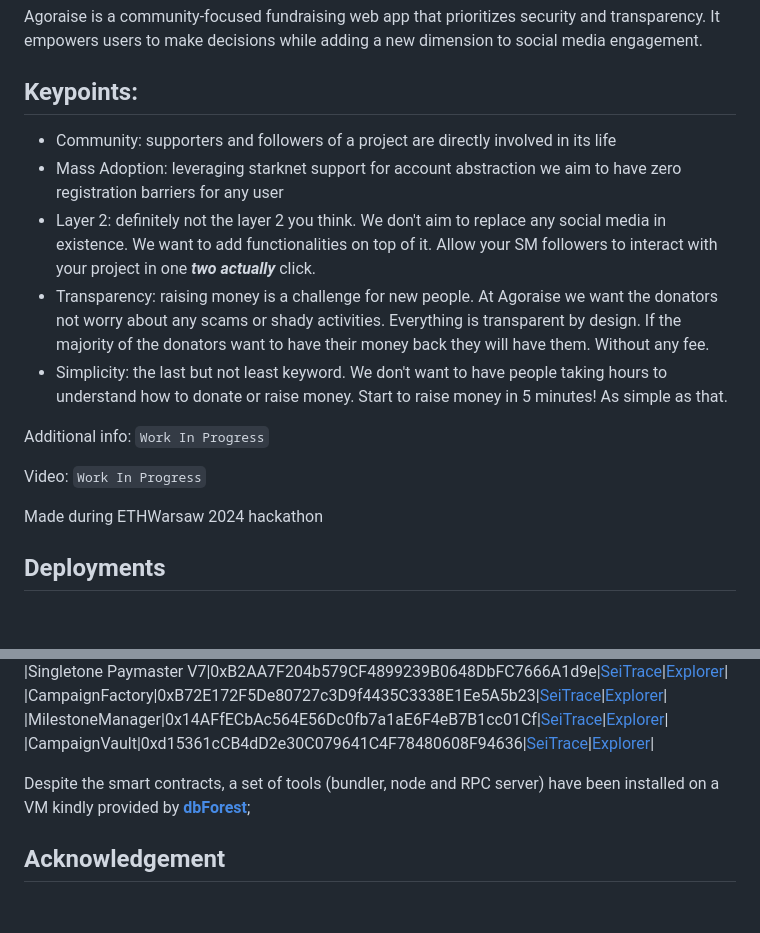
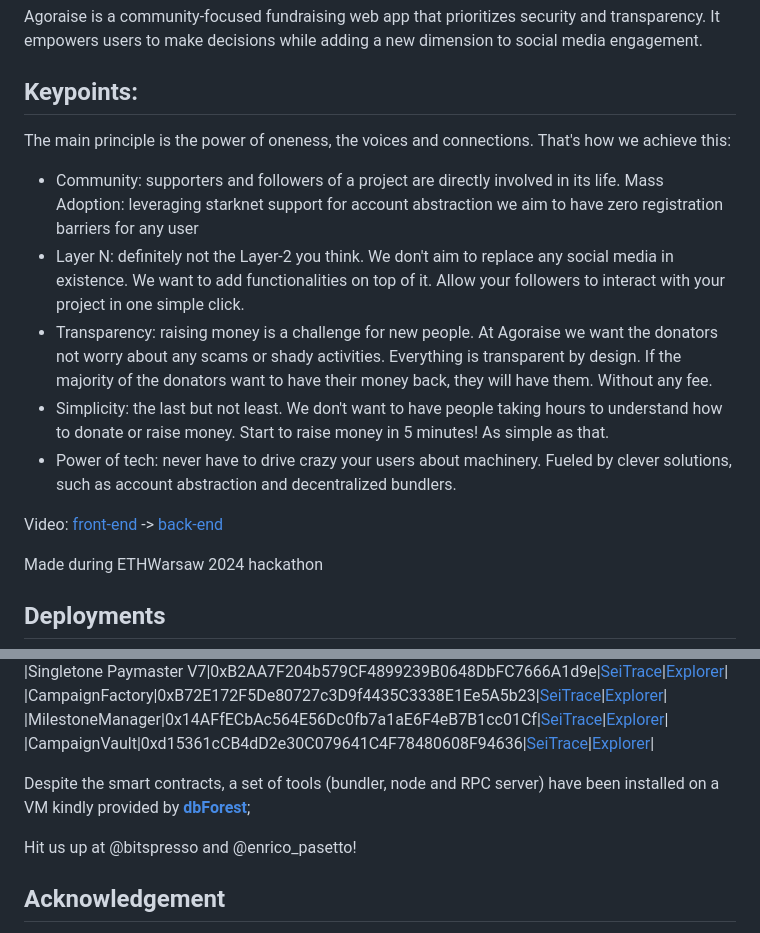
Before and after one commit to Enrypase/Agoraise, a Markdown page: README.md, 2 parts joined by grey strips. GitHub-like rendering; blank space fills up the shorter version.

Commit message:
style: paraphrase

```diff
--- a/README.md
+++ b/README.md
@@ -3,16 +3,16 @@
 Agoraise is a community-focused fundraising web app that prioritizes security and transparency. It empowers users to make decisions while adding a new dimension to social media engagement.
 
 ## Keypoints:
+The main principle is the power of oneness, the voices and connections. That's how we achieve this:
 
-- Community: supporters and followers of a project are directly involved in its life
-- Mass Adoption: leveraging starknet support for account abstraction we aim to have zero registration barriers for any user
-- Layer 2: definitely not the layer 2 you think. We don't aim to replace any social media in existence. We want to add functionalities on top of it. Allow your SM followers to interact with your project in one **_two actually_** click.
-- Transparency: raising money is a challenge for new people. At Agoraise we want the donators not worry about any scams or shady activities. Everything is transparent by design. If the majority of the donators want to have their money back they will have them. Without any fee.
-- Simplicity: the last but not least keyword. We don't want to have people taking hours to understand how to donate or raise money. Start to raise money in 5 minutes! As simple as that.
+- Community: supporters and followers of a project are directly involved in its life.
+Mass Adoption: leveraging starknet support for account abstraction we aim to have zero registration barriers for any user
+- Layer N: definitely not the Layer-2 you think. We don't aim to replace any social media in existence. We want to add functionalities on top of it. Allow your followers to interact with your project in one simple click.
+- Transparency: raising money is a challenge for new people. At Agoraise we want the donators not worry about any scams or shady activities. Everything is transparent by design. If the majority of the donators want to have their money back, they will have them. Without any fee.
+- Simplicity: the last but not least. We don't want to have people taking hours to understand how to donate or raise money. Start to raise money in 5 minutes! As simple as that.
+- Power of tech: never have to drive crazy your users about machinery. Fueled by clever solutions, such as account abstraction and decentralized bundlers.
 
-Additional info: `Work In Progress`
-
-Video: `Work In Progress`
+Video: [front-end](https://youtu.be/Xf5Qn7d84Qo) -> [back-end](https://youtu.be/s2SB1pG0vSA)
 
 Made during ETHWarsaw 2024 hackathon
 
@@ -28,6 +28,7 @@ Accepting technical challenges related to account abstraction and related infras
 
 Despite the smart contracts, a set of tools (bundler, node and RPC server) have been installed on a VM kindly provided by [**dbForest**](https://dbForest.org);
 
+Hit us up at @bitspresso and @enrico_pasetto!
 ## Acknowledgement
 This project relies on repositories developed, supported and maintained (fully or partially) by open source communities.
 Specifically, next libraries/tools were explored and inspired by:
```
